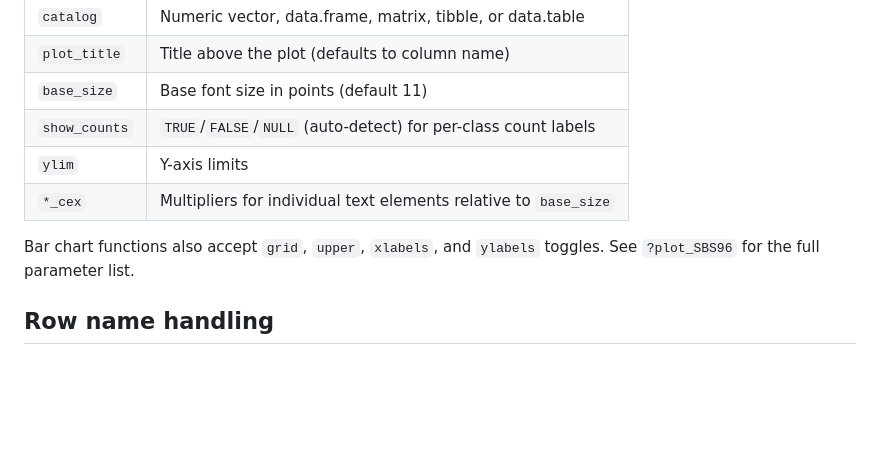
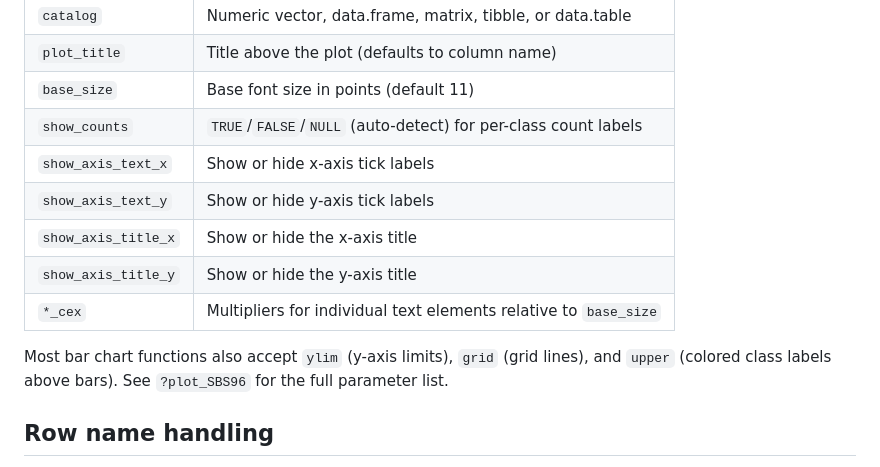
Before and after one commit to steverozen/mSigPlot, a Markdown page: README.md, the part around the change. GitHub-like rendering; blank space fills up the shorter version.

Commit message:
Fix README common parameters table to match actual function signatures
Co-Authored-By: Claude Opus 4.6 (1M context) <noreply@anthropic.com>

```diff
--- a/README.md
+++ b/README.md
@@ -131,11 +131,15 @@ All plot functions share these parameters:
 | `plot_title` | Title above the plot (defaults to column name) |
 | `base_size` | Base font size in points (default 11) |
 | `show_counts` | `TRUE`/`FALSE`/`NULL` (auto-detect) for per-class count labels |
-| `ylim` | Y-axis limits |
+| `show_axis_text_x` | Show or hide x-axis tick labels |
+| `show_axis_text_y` | Show or hide y-axis tick labels |
+| `show_axis_title_x` | Show or hide the x-axis title |
+| `show_axis_title_y` | Show or hide the y-axis title |
 | `*_cex` | Multipliers for individual text elements relative to `base_size` |
 
-Bar chart functions also accept `grid`, `upper`, `xlabels`, and `ylabels`
-toggles. See `?plot_SBS96` for the full parameter list.
+Most bar chart functions also accept `ylim` (y-axis limits), `grid`
+(grid lines), and `upper` (colored class labels above bars).
+See `?plot_SBS96` for the full parameter list.
 
 ## Row name handling
 
```
